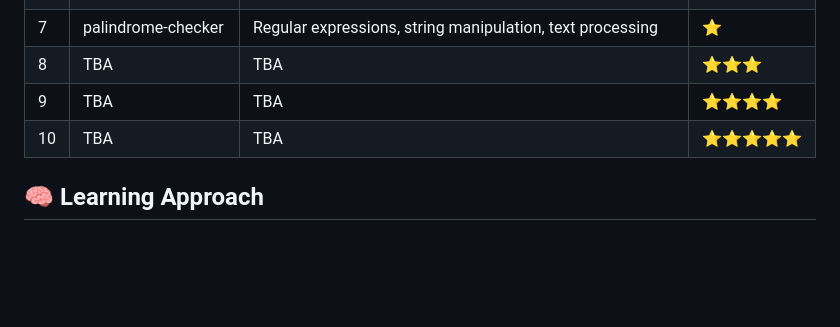
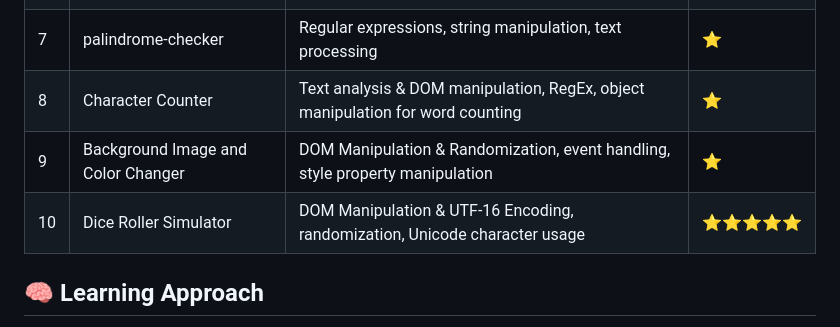
Before and after one commit to gokuthecoders/bonus-project-content-chai-cohort, a Markdown page: README.md, the part around the change. Drawn GitHub-style; blank space fills up the shorter version.

Commit message:
Complete 10th-day challenge (Dice Roller Simulator)

```diff
--- a/README.md
+++ b/README.md
@@ -33,9 +33,9 @@ The primary goal of these projects is to:
 | 5 | dual-calculator-project | DOM manipulation, event delegation, real-time computation, expression evaluation | ⭐⭐⭐⭐ |
 | 6 | tip-calculator | Calculation Logic, Input validation, UI design principles | ⭐ |
 | 7 | palindrome-checker | Regular expressions, string manipulation, text processing | ⭐ |
-| 8 | TBA | TBA | ⭐⭐⭐ |
-| 9 | TBA | TBA | ⭐⭐⭐⭐ |
-| 10 | TBA | TBA | ⭐⭐⭐⭐⭐ |
+| 8 | Character Counter | Text analysis & DOM manipulation, RegEx, object manipulation for word counting | ⭐ |
+| 9 | Background Image and Color Changer | DOM Manipulation & Randomization, event handling, style property manipulation | ⭐ |
+| 10 | Dice Roller Simulator | DOM Manipulation & UTF-16 Encoding, randomization, Unicode character usage | ⭐⭐⭐⭐⭐ |
 
 ## 🧠 Learning Approach
 
```
